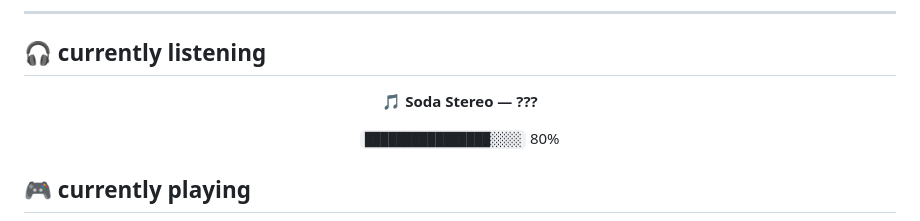
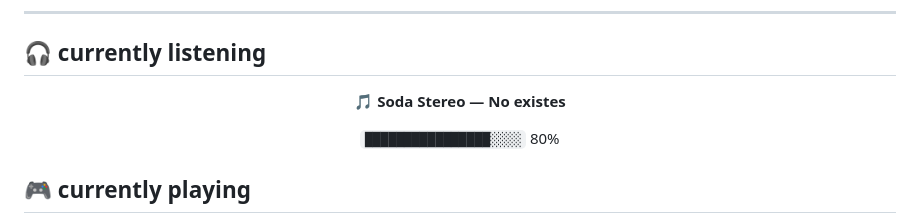
Before and after one commit to tum508136-cmd/tum508136-cmd, a Markdown page: README.md, the part around the change. Rendered like a GitHub page.

Commit message:
Update currently listening track to 'No existes'

```diff
--- a/README.md
+++ b/README.md
@@ -109,7 +109,7 @@ These aren't necessarily serious projects. They're just things I made because I
 
 <div align="center">
 
-🎵 **Soda Stereo — ???**
+🎵 **Soda Stereo — No existes**
 
 `████████████████░░░░` 80%
 
```
